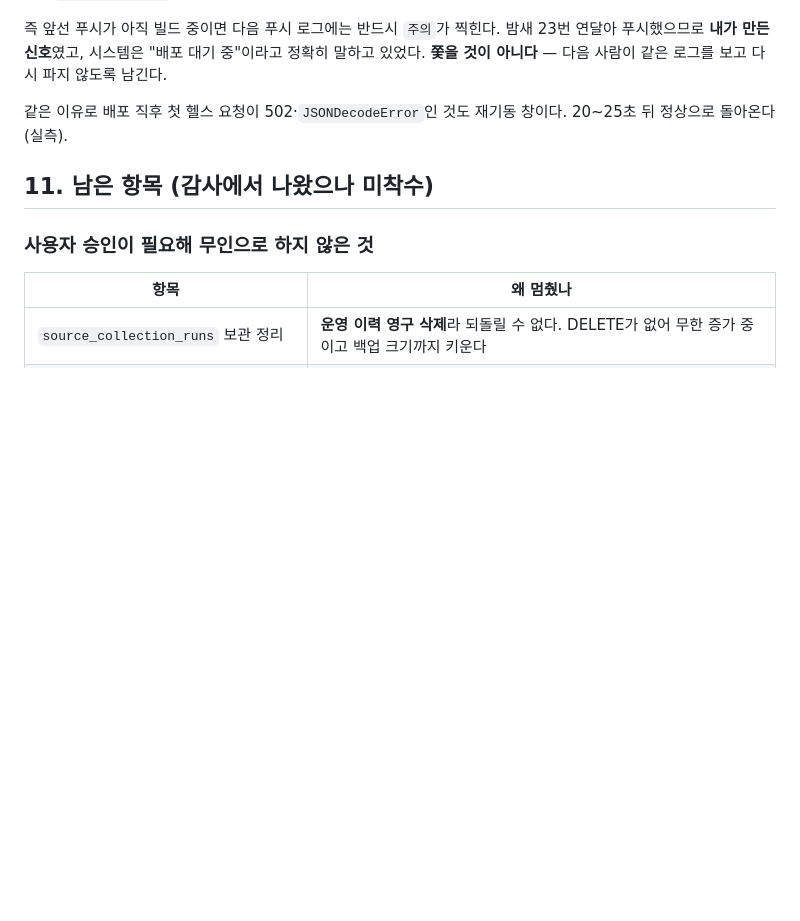
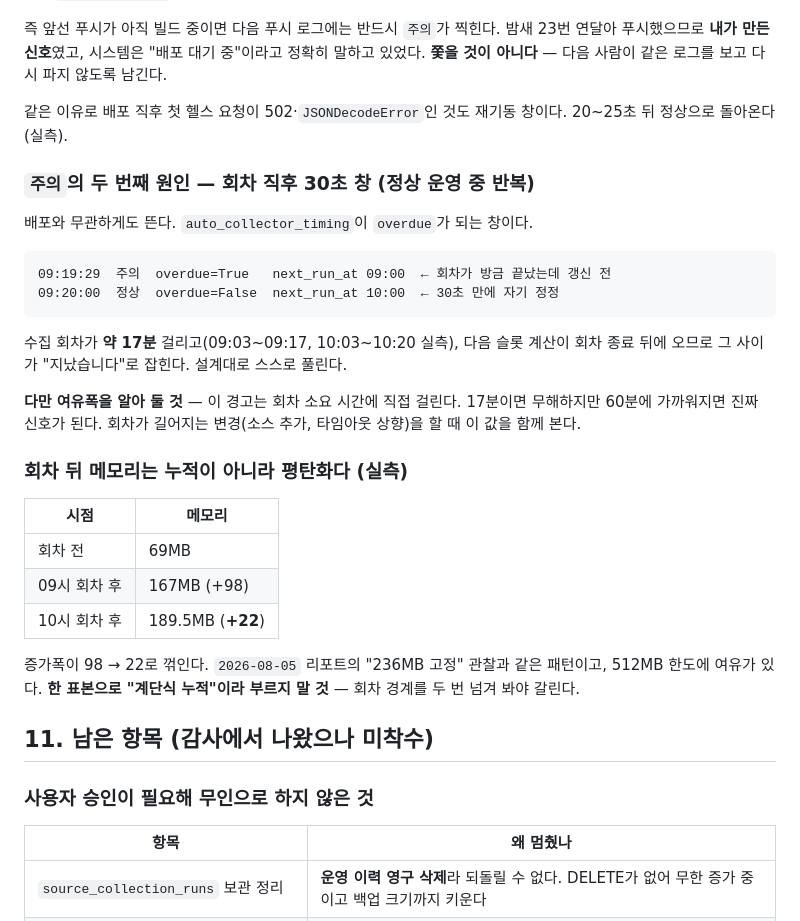
Before and after one commit to seunghooda-dev/news-express, a Markdown page: docs/reports/2026-08-11-stabilization.md, the part around the change. Rendered like a GitHub page; blank space fills up the shorter version.

Commit message:
docs: 회차 뒤 메모리와 두 번째 `주의` 원인을 실측으로 닫는다
## 메모리 — 누적이 아니라 평탄화

    회차 전        69MB
    09시 회차 후  167MB  (+98)
    10시 회차 후  189.5MB (+22)

증가폭이 98 -> 22로 꺾인다. 2026-08-05 리포트의 "236MB 고정"과 같은 패턴이고
512MB 한도에 여유가 있다.

**한 표본으로 "계단식 누적"이라 부르지 않았다.** 09시 회차 뒤 100MB가 안 돌아오는
것을 보고 그렇게 부를 뻔했는데, 회차 경계를 한 번 더 넘겨 보니 증가폭이 꺾였다.
표본 하나로 추세를 말하면 없는 문제를 쫓게 된다.

## `주의`의 두 번째 원인 — 회차 직후 30초 창

어젯밤 규명한 것은 배포 대기였는데, 정상 운영 중에도 뜬다.

    09:19:29  주의  overdue=True   next_run_at 09:00
    09:20:00  정상  overdue=False  next_run_at 10:00

수집 회차가 약 17분 걸리고(09:03~09:17, 10:03~10:20 실측) 다음 슬롯 계산이 회차
종료 뒤에 오므로 그 사이가 "지났습니다"로 잡힌다. 스스로 풀린다.

**여유폭을 함께 적었다** — 이 경고는 회차 소요 시간에 직접 걸린다. 17분이면
무해하지만 60분에 가까워지면 진짜 신호다. 회차가 길어지는 변경(소스 추가·타임아웃
상향)을 할 때 이 값을 같이 본다.

게이트 524 통과.

Co-Authored-By: Claude Opus 5 <noreply@anthropic.com>

````diff
--- a/docs/reports/2026-08-11-stabilization.md
+++ b/docs/reports/2026-08-11-stabilization.md
@@ -210,6 +210,34 @@ GET 24개(공개 12·로그인 5·운영 4·면제 3). 이 중 **로그인 요
 같은 이유로 배포 직후 첫 헬스 요청이 502·`JSONDecodeError`인 것도 재기동 창이다.
 20~25초 뒤 정상으로 돌아온다(실측).
 
+### `주의`의 두 번째 원인 — 회차 직후 30초 창 (정상 운영 중 반복)
+
+배포와 무관하게도 뜬다. `auto_collector_timing`이 `overdue`가 되는 창이다.
+
+```
+09:19:29  주의  overdue=True   next_run_at 09:00  ← 회차가 방금 끝났는데 갱신 전
+09:20:00  정상  overdue=False  next_run_at 10:00  ← 30초 만에 자기 정정
+```
+
+수집 회차가 **약 17분** 걸리고(09:03~09:17, 10:03~10:20 실측), 다음 슬롯 계산이
+회차 종료 뒤에 오므로 그 사이가 "지났습니다"로 잡힌다. 설계대로 스스로 풀린다.
+
+**다만 여유폭을 알아 둘 것** — 이 경고는 회차 소요 시간에 직접 걸린다. 17분이면
+무해하지만 60분에 가까워지면 진짜 신호가 된다. 회차가 길어지는 변경(소스 추가,
+타임아웃 상향)을 할 때 이 값을 함께 본다.
+
+### 회차 뒤 메모리는 누적이 아니라 평탄화다 (실측)
+
+| 시점 | 메모리 |
+|---|---|
+| 회차 전 | 69MB |
+| 09시 회차 후 | 167MB (+98) |
+| 10시 회차 후 | 189.5MB (**+22**) |
+
+증가폭이 98 → 22로 꺾인다. `2026-08-05` 리포트의 "236MB 고정" 관찰과 같은 패턴이고,
+512MB 한도에 여유가 있다. **한 표본으로 "계단식 누적"이라 부르지 말 것** — 회차
+경계를 두 번 넘겨 봐야 갈린다.
+
 ## 11. 남은 항목 (감사에서 나왔으나 미착수)
 
 ### 사용자 승인이 필요해 무인으로 하지 않은 것
````
